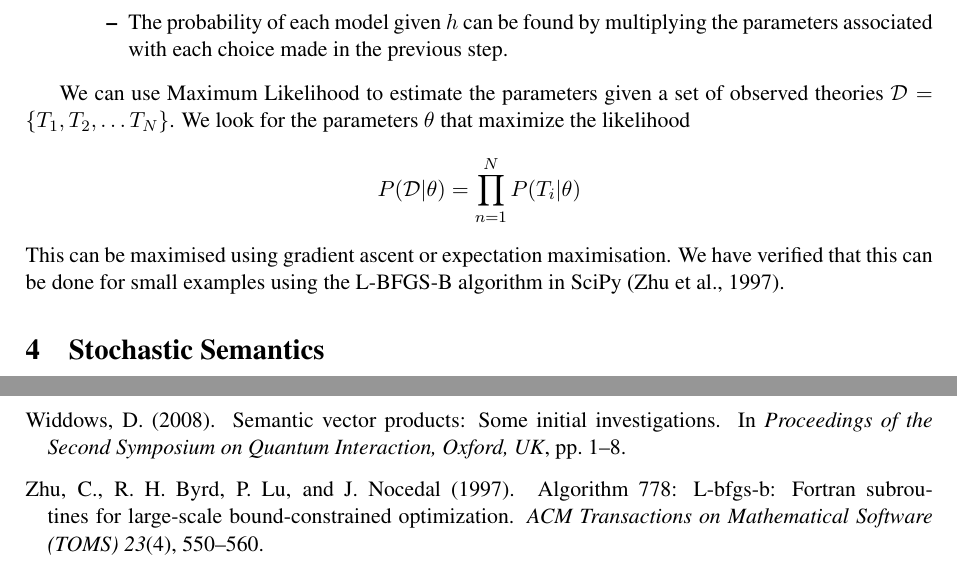
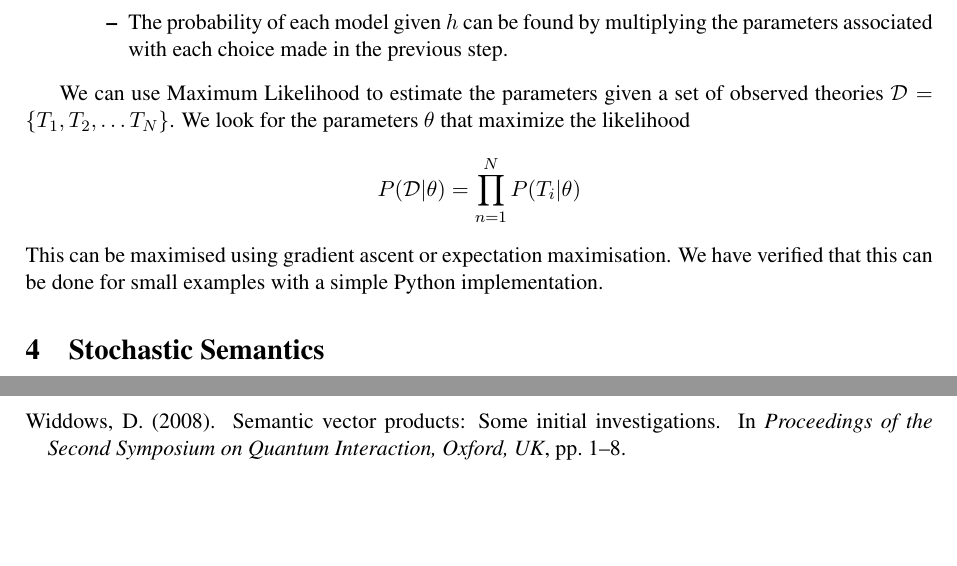
Before and after one commit to daoudclarke/probabilistic-semantics-paper, a LaTeX paper (probsem.tex): two parts of pages 4 and 11 of 11, joined at a grey line, cut so that both start at the same text, the shorter picture padded with empty space. Compiled offline with pdfLaTeX.

Commit message:
Remove reference to L-BFGS-B

```diff
--- a/probsem.tex
+++ b/probsem.tex
@@ -624,8 +624,8 @@ of observed theories $\mathcal{D} = \{T_1, T_2, \ldots T_N\}$. We look
 for the parameters $\theta$ that maximize the likelihood
 $$P(\mathcal{D}|\theta) = \prod_{n=1}^N P(T_i|\theta)$$ This can be
 maximised using gradient ascent or expectation maximisation. We have
-verified that this can be done for small examples using the L-BFGS-B
-algorithm in SciPy \cite{Zhu:97}.
+verified that this can be done for small examples with a simple Python
+implementation.
 
 \section{Stochastic Semantics}
 
```
